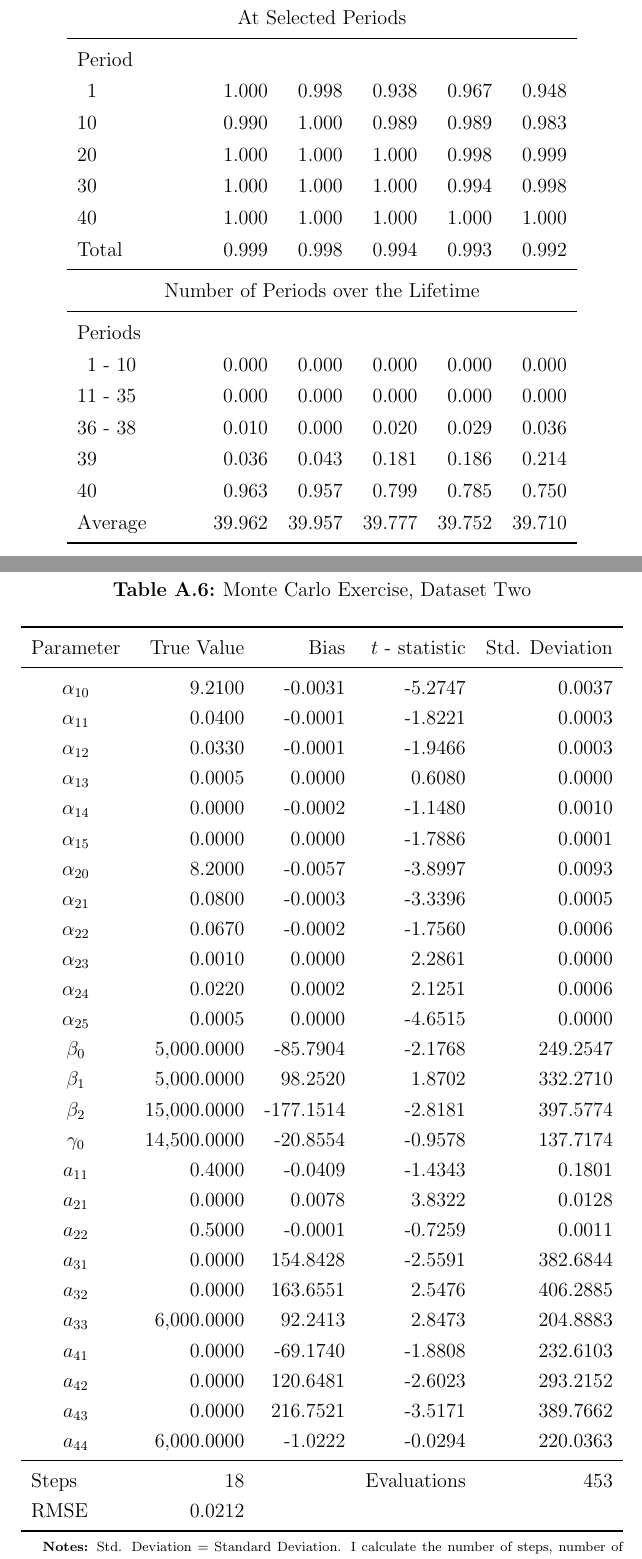
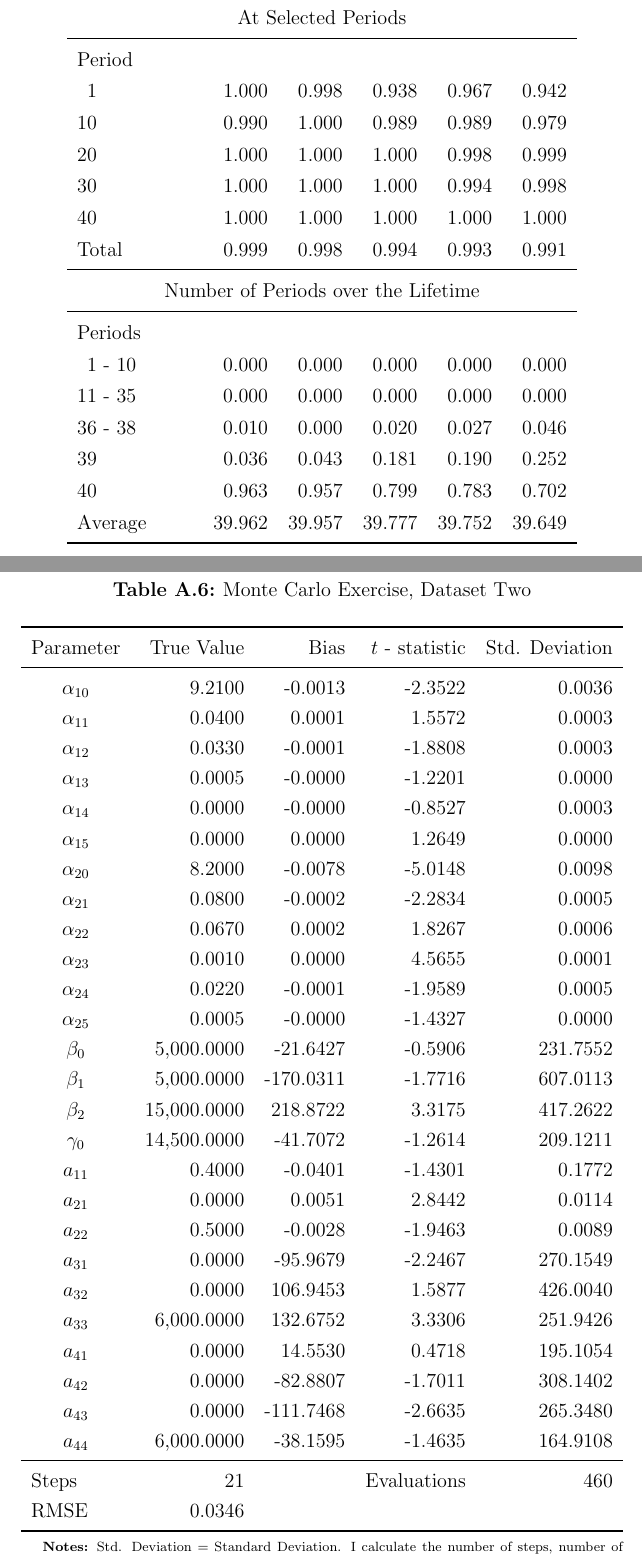
Before and after one commit to anhnguyendepocen/manuscript, a LaTeX document (appendix/main.tex, which reads material/table_choices_one.tex, material/table_monte_carlo_two.tex): two parts of pages 8 and 12 of 18, joined at a grey line, cut so that both start at the same text. Compiled offline with pdfLaTeX.

Commit message:
updated most results in tables, missing schemes and smoothing

```diff
--- a/material/table_choices_one.tex
+++ b/material/table_choices_one.tex
@@ -10,22 +10,22 @@
   \mc{6}{c}{At Selected Periods} \\
   \midrule
   Period & \mc{5}{c}{} \\
-  \phantom{1}1      &  1.000 &  0.998 &  0.938 &  0.967 &  0.948 \\
-  10                &  0.990 &  1.000 &  0.989 &  0.989 &  0.983 \\
+  \phantom{1}1      &  1.000 &  0.998 &  0.938 &  0.967 &  0.942 \\
+  10                &  0.990 &  1.000 &  0.989 &  0.989 &  0.979 \\
   20                &  1.000 &  1.000 &  1.000 &  0.998 &  0.999 \\
   30                &  1.000 &  1.000 &  1.000 &  0.994 &  0.998 \\
   40                &  1.000 &  1.000 &  1.000 &  1.000 &  1.000 \\
-  Total             &  0.999 &  0.998 &  0.994 &  0.993 &  0.992 \\
+  Total             &  0.999 &  0.998 &  0.994 &  0.993 &  0.991 \\
   \midrule
   \mc{6}{c}{Number of Periods over the Lifetime} \\
   \midrule
   Periods & \mc{5}{c}{} \\
   \phantom{0}1 - 10  &   0.000 &  0.000 &  0.000 &  0.000 &  0.000 \\
   11 - 35            &   0.000 &  0.000 &  0.000 &  0.000 &  0.000 \\
-  36 - 38            &   0.010 &  0.000 &  0.020 &  0.029 &  0.036 \\
-  39                 &   0.036 &  0.043 &  0.181 &  0.186 &  0.214 \\
-  40                 &   0.963 &  0.957 &  0.799 &  0.785 &  0.750 \\
-  Average            &  39.962 & 39.957 & 39.777 & 39.752 & 39.710 \\
+  36 - 38            &   0.010 &  0.000 &  0.020 &  0.027 &  0.046 \\
+  39                 &   0.036 &  0.043 &  0.181 &  0.190 &  0.252 \\
+  40                 &   0.963 &  0.957 &  0.799 &  0.783 &  0.702 \\
+  Average            &  39.962 & 39.957 & 39.777 & 39.752 & 39.649 \\
   \bottomrule
   \end{tabular}
 \end{threeparttable}
--- a/material/table_monte_carlo_two.tex
+++ b/material/table_monte_carlo_two.tex
@@ -7,35 +7,35 @@
 
   Parameter & True Value & Bias & $t$ - statistic & Std. Deviation \\
   \midrule
-  $\alpha_{10}$ &      \phantom{20000}9.2100 &  -0.0031 & -5.2747 &   0.0037 \\
-  $\alpha_{11}$ &      0.0400 &  -0.0001 & -1.8221 &   0.0003 \\
-  $\alpha_{12}$ &      0.0330 &  -0.0001 & -1.9466 &   0.0003 \\
-  $\alpha_{13}$ &      0.0005 &   0.0000 &  0.6080 &   0.0000 \\
-  $\alpha_{14}$ &      0.0000 &  -0.0002 & -1.1480 &   0.0010 \\
-  $\alpha_{15}$ &      0.0000 &   0.0000 & -1.7886 &   0.0001 \\
-  $\alpha_{20}$ &      8.2000 &  -0.0057 & -3.8997 &   0.0093 \\
-  $\alpha_{21}$ &      0.0800 &  -0.0003 & -3.3396 &   0.0005 \\
-  $\alpha_{22}$ &      0.0670 &  -0.0002 & -1.7560 &   0.0006 \\
-  $\alpha_{23}$ &      0.0010 &   0.0000 &  2.2861 &   0.0000 \\
-  $\alpha_{24}$ &      0.0220 &   0.0002 &  2.1251 &   0.0006 \\
-  $\alpha_{25}$ &      0.0005 &   0.0000 & -4.6515 &   0.0000 \\
-  $\beta_{0}$   &   5,000.0000 & -85.7904 & -2.1768 & 249.2547 \\
-  $\beta_{1}$   &   5,000.0000 &  98.2520 &  1.8702 & 332.2710 \\
-  $\beta_{2}$   &  15,000.0000 &-177.1514 & -2.8181 & 397.5774 \\
-  $\gamma_{0}$  &  14,500.0000 & -20.8554 & -0.9578 & 137.7174 \\
-  $a_{11}$      &      0.4000 &  -0.0409 & -1.4343 &   0.1801 \\
-  $a_{21}$      &      0.0000 &   0.0078 &  3.8322 &   0.0128 \\
-  $a_{22}$      &      0.5000 &  -0.0001 & -0.7259 &   0.0011 \\
-  $a_{31}$      &      0.0000 & 154.8428 & -2.5591 & 382.6844 \\
-  $a_{32}$      &      0.0000 & 163.6551 &  2.5476 & 406.2885 \\
-  $a_{33}$      &   6,000.0000 &  92.2413 &  2.8473 & 204.8883 \\
-  $a_{41}$      &      0.0000 & -69.1740 & -1.8808 & 232.6103 \\
-  $a_{42}$      &      0.0000 &\phantom{-}120.6481 & -2.6023 & 293.2152 \\
-  $a_{43}$      &      0.0000 & 216.7521 & -3.5171 & 389.7662 \\
-  $a_{44}$      &   6,000.0000 &  -1.0222 & -0.0294 & \phantom{0}220.0363 \\
+  $\alpha_{10}$ &      \phantom{20000}9.2100 &  -0.0013 & -2.3522 &     0.0036 \\
+  $\alpha_{11}$ &      0.0400 &      0.0001 &  1.5572 &    0.0003 \\
+  $\alpha_{12}$ &      0.0330 &     -0.0001 & -1.8808 &    0.0003 \\
+  $\alpha_{13}$ &      0.0005 &     -0.0000 & -1.2201 &    0.0000 \\
+  $\alpha_{14}$ &      0.0000 &     -0.0000 & -0.8527 &    0.0003 \\
+  $\alpha_{15}$ &      0.0000 &      0.0000 &  1.2649 &    0.0000 \\
+  $\alpha_{20}$ &      8.2000 &     -0.0078 & -5.0148 &    0.0098 \\
+  $\alpha_{21}$ &      0.0800 &     -0.0002 & -2.2834 &    0.0005 \\
+  $\alpha_{22}$ &      0.0670 &      0.0002 &  1.8267 &    0.0006 \\
+  $\alpha_{23}$ &      0.0010 &      0.0000 &  4.5655 &    0.0001 \\
+  $\alpha_{24}$ &      0.0220 &     -0.0001 & -1.9589 &    0.0005 \\
+  $\alpha_{25}$ &      0.0005 &     -0.0000 & -1.4327 &    0.0000 \\
+  $\beta_{0}$   &   5,000.0000 &   -21.6427 & -0.5906 &  231.7552 \\
+  $\beta_{1}$   &   5,000.0000 &  -170.0311 & -1.7716 &  607.0113 \\
+  $\beta_{2}$   &  15,000.0000 &   218.8722 &  3.3175 &  417.2622 \\
+  $\gamma_{0}$  &  14,500.0000 &   -41.7072 & -1.2614 &  209.1211 \\
+  $a_{11}$      &      0.4000 &     -0.0401 & -1.4301 &    0.1772 \\
+  $a_{21}$      &      0.0000 &      0.0051 &  2.8442 &    0.0114 \\
+  $a_{22}$      &      0.5000 &     -0.0028 & -1.9463 &    0.0089 \\
+  $a_{31}$      &      0.0000 &    -95.9679 & -2.2467 &  270.1549 \\
+  $a_{32}$      &      0.0000 &    106.9453 &  1.5877 &  426.0040 \\
+  $a_{33}$      &   6,000.0000 &   132.6752 &  3.3306 &  251.9426 \\
+  $a_{41}$      &      0.0000 &     14.5530 &  0.4718 &  195.1054 \\
+  $a_{42}$      &      0.0000 &    -82.8807 & -1.7011 &  308.1402 \\
+  $a_{43}$      &      0.0000 &   -111.7468 & -2.6635 &  265.3480 \\
+  $a_{44}$      &   6,000.0000 &   -38.1595 & -1.4635 &  164.9108 \\
   \midrule
-  \mc{1}{l}{Steps}          & 18   & & Evaluations &  453\\
-  \mc{1}{l}{RMSE}           & 0.0212  & & & \\
+  \mc{1}{l}{Steps}          & 21   & & Evaluations &  460\\
+  \mc{1}{l}{RMSE}           & 0.0346  & & & \\
   \bottomrule
   \end{tabular}\scriptsize
   \begin{tablenotes}\item \textbf{Notes:} Std. Deviation = Standard Deviation. I calculate the number of steps, number of evaluations, and the RMSE as the average across all forty Monte Carlo iterations.
```
Also changed, not shown: material/table_choices_paper.tex (+5 -5 lines), material/table_monte_carlo_one.tex (+28 -28 lines), material/table_monte_carlo_three.tex (+28 -28 lines).
